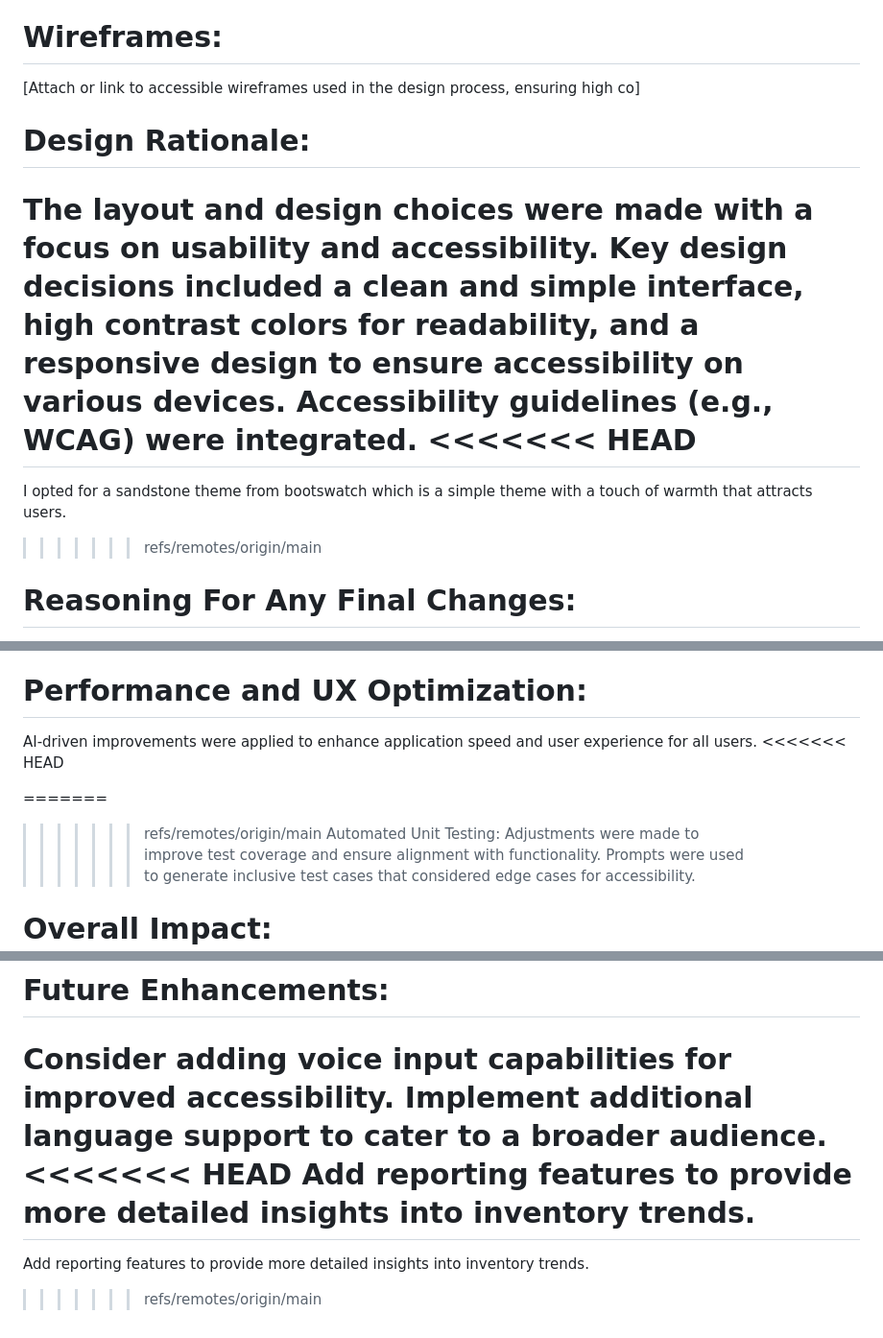
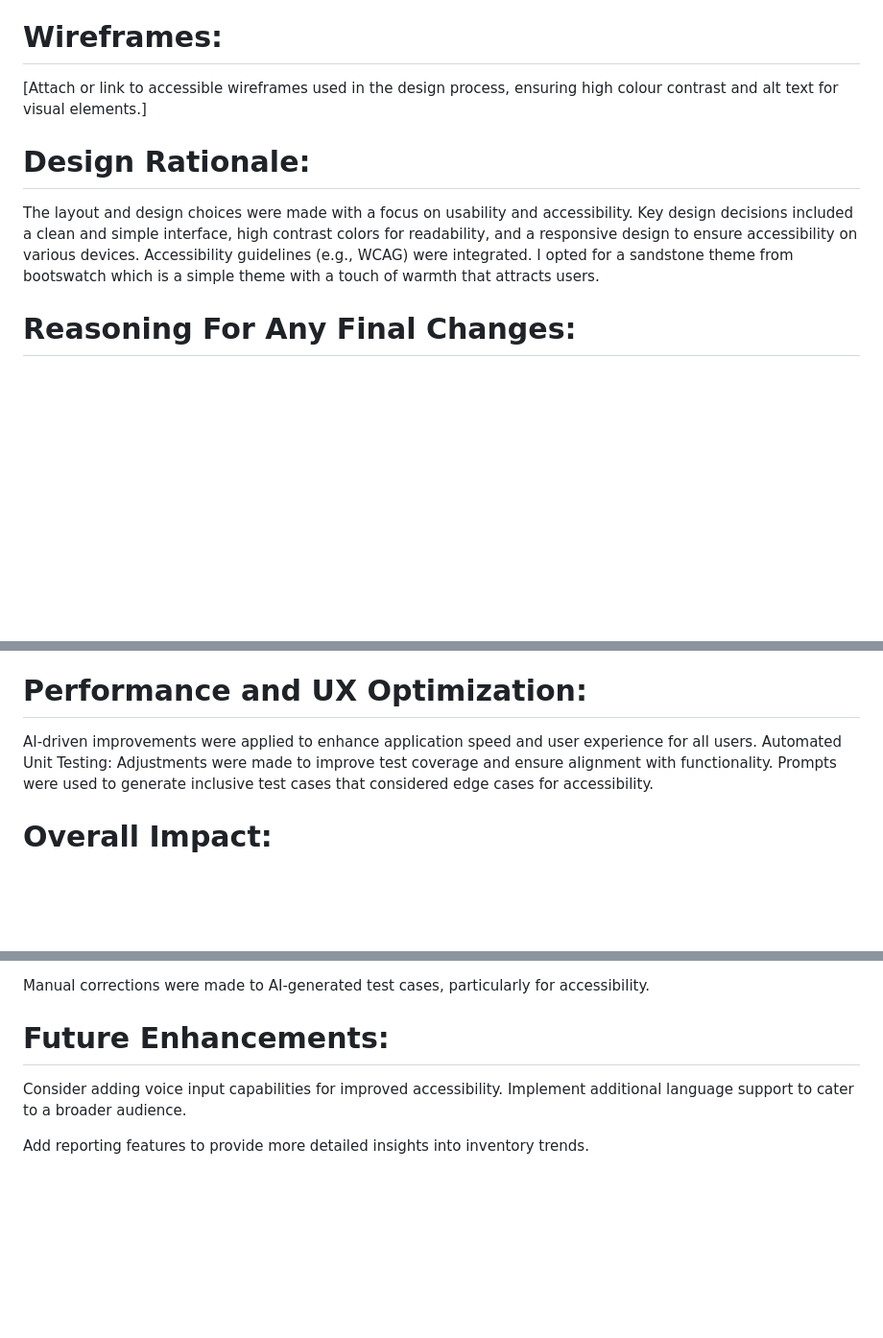
Before and after one commit to Hodoo08/final-django-project, a Markdown page: README.md, 3 parts joined by grey strips. Shown at 96% size. GitHub-like rendering; blank space fills up the shorter version.

```diff
--- a/README.md
+++ b/README.md
@@ -11,15 +11,12 @@ Link to User Stories in GitHub Projects:
 
 # Wireframes:
 
-[Attach or link to accessible wireframes used in the design process, ensuring high co]
+[Attach or link to accessible wireframes used in the design process, ensuring high colour contrast and alt text for visual elements.]
 
 # Design Rationale:
 
 The layout and design choices were made with a focus on usability and accessibility. Key design decisions included a clean and simple interface, high contrast colors for readability, and a responsive design to ensure accessibility on various devices. Accessibility guidelines (e.g., WCAG) were integrated.
-<<<<<<< HEAD
-=======
 I opted for a sandstone theme from bootswatch which is a simple theme with a touch of warmth that attracts users.
->>>>>>> refs/remotes/origin/main
 
 # Reasoning For Any Final Changes:
 
@@ -67,10 +64,6 @@ AI tools were instrumental in resolving logic errors and enhancing maintainabili
 
 # Performance and UX Optimization:
 AI-driven improvements were applied to enhance application speed and user experience for all users.
-<<<<<<< HEAD
-
-=======
->>>>>>> refs/remotes/origin/main
 Automated Unit Testing:
 Adjustments were made to improve test coverage and ensure alignment with functionality. Prompts were used to generate inclusive test cases that considered edge cases for accessibility.
 
@@ -107,8 +97,5 @@ Manual corrections were made to AI-generated test cases, particularly for access
 
 Consider adding voice input capabilities for improved accessibility.
 Implement additional language support to cater to a broader audience.
-<<<<<<< HEAD
+
 Add reporting features to provide more detailed insights into inventory trends.
-=======
-Add reporting features to provide more detailed insights into inventory trends.
->>>>>>> refs/remotes/origin/main
```
Also changed, not shown: other parts of README.md (+0 -3 lines).
